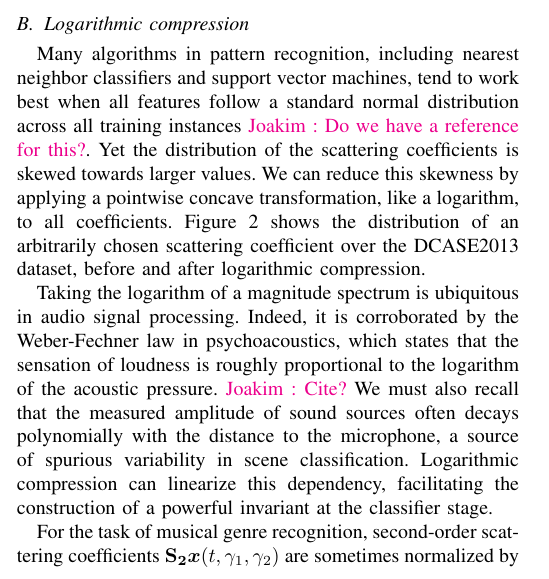
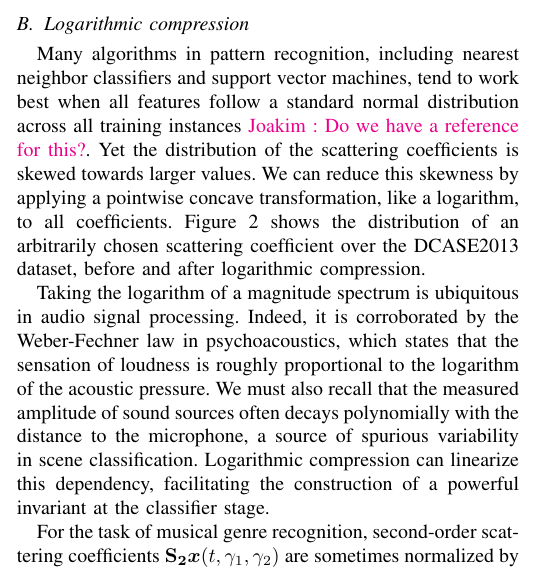
Before and after one commit to mathieulagrange/paperRelevanceBasedSimilarity, a LaTeX paper (paper/structureScene.tex): part of one column of page 4 of 10, cut so that both start at the same text. Compiled offline with pdfLaTeX.

Commit message:
no need to cite Weber-Fechner

```diff
--- a/paper/structureScene.tex
+++ b/paper/structureScene.tex
@@ -307,7 +307,7 @@ Histogram of values taken by the first-order scattering coefficient $\mathbf{S}\
 
 
 Taking the logarithm of a magnitude spectrum is ubiquitous in audio signal processing.
-Indeed, it is corroborated by the Weber-Fechner law in psychoacoustics, which states that the sensation of loudness is roughly proportional to the logarithm of the acoustic pressure. \ja{Cite?}
+Indeed, it is corroborated by the Weber-Fechner law in psychoacoustics, which states that the sensation of loudness is roughly proportional to the logarithm of the acoustic pressure.
 We must also recall that the measured amplitude of sound sources often decays polynomially with the distance to the microphone, a source of spurious variability in scene classification.
 Logarithmic compression can linearize this dependency, facilitating the construction of a powerful invariant at the classifier stage.
 
```
